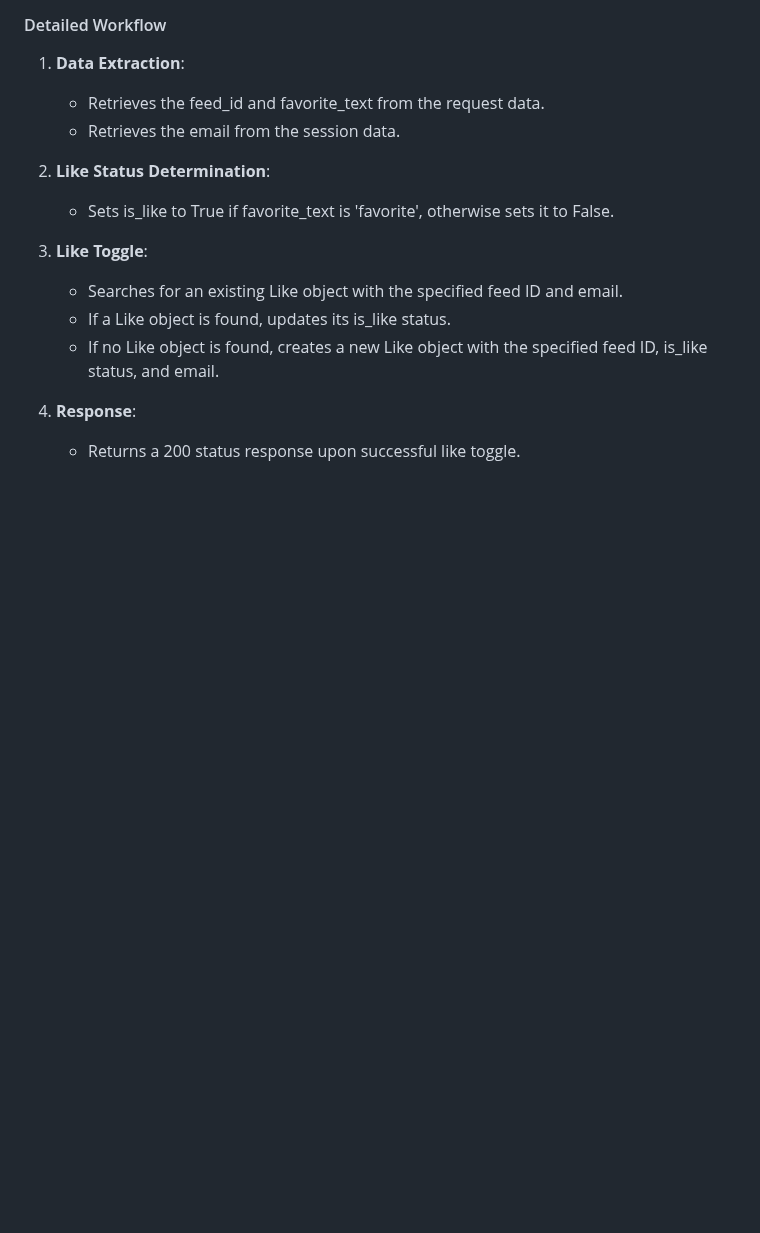
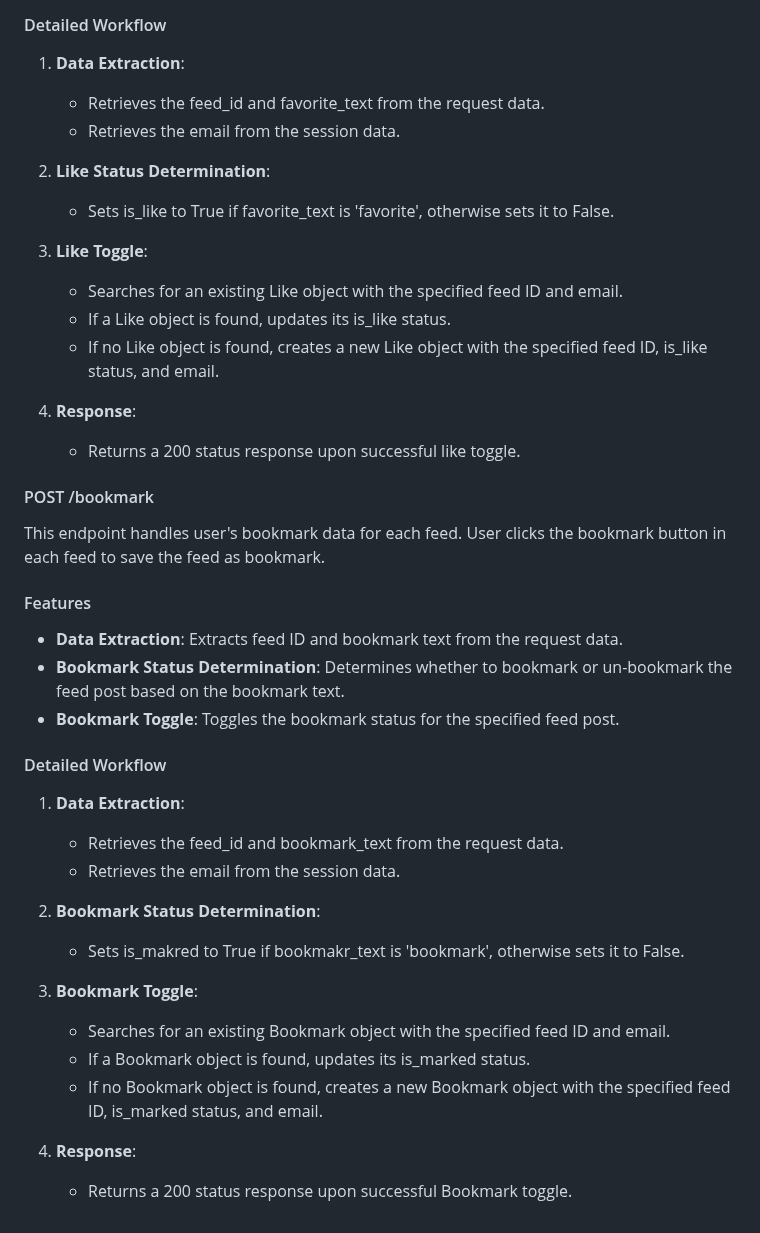
Before and after one commit to lunerave/Django_WebProject, a Markdown page: README.md, the part around the change. Drawn GitHub-style; blank space fills up the shorter version.

Commit message:
Update README.md; add ToggleBookmark API section

```diff
--- a/README.md
+++ b/README.md
@@ -200,3 +200,29 @@ This endpoint handles user's like data for each feed. User clicks the favorite b
 
 4. **Response**:
     - Returns a 200 status response upon successful like toggle.
+
+#### POST /bookmark
+This endpoint handles user's bookmark data for each feed. User clicks the bookmark button in each feed to save the feed as bookmark.
+
+#### Features
+
+- **Data Extraction**: Extracts feed ID and bookmark text from the request data.
+- **Bookmark Status Determination**: Determines whether to bookmark or un-bookmark the feed post based on the bookmark text.
+- **Bookmark Toggle**: Toggles the bookmark status for the specified feed post.
+
+#### Detailed Workflow
+
+1. **Data Extraction**:
+    - Retrieves the feed_id and bookmark_text from the request data.
+    - Retrieves the email from the session data.
+
+2. **Bookmark Status Determination**:
+    - Sets is_makred to True if bookmakr_text is 'bookmark', otherwise sets it to False.
+
+3. **Bookmark Toggle**:
+    - Searches for an existing Bookmark object with the specified feed ID and email.
+    - If a Bookmark object is found, updates its is_marked status.
+    - If no Bookmark object is found, creates a new Bookmark object with the specified feed ID, is_marked status, and email.
+
+4. **Response**:
+    - Returns a 200 status response upon successful Bookmark toggle.
```
